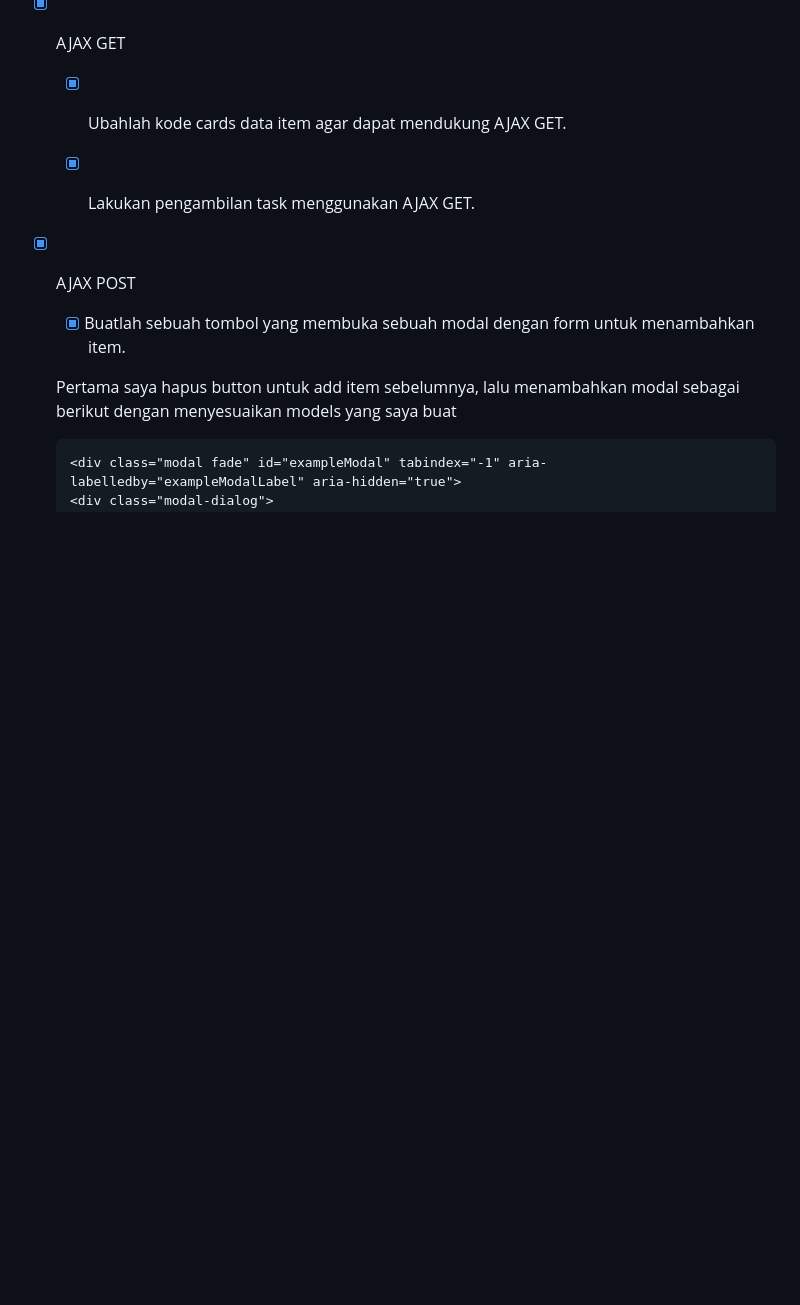
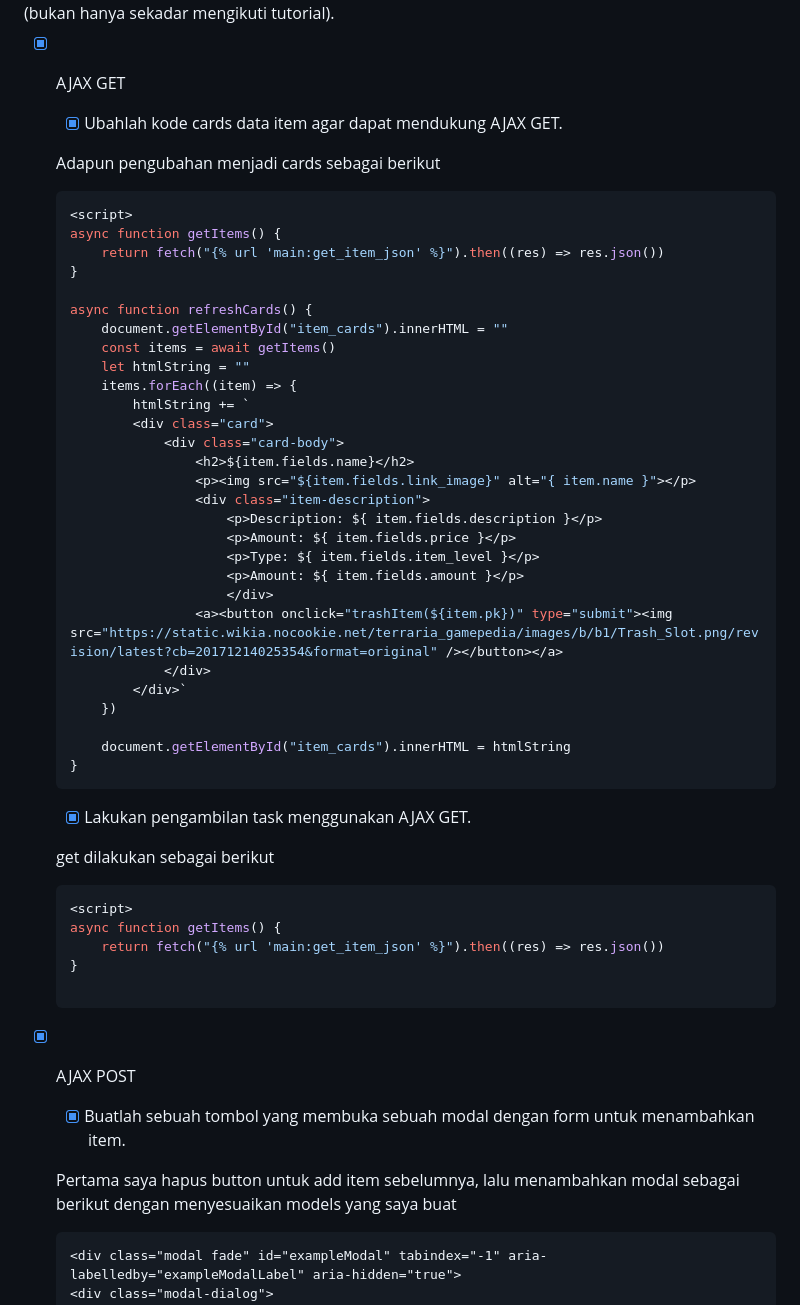
Before and after one commit to fathonidf/adventurers-inventory, a Markdown page: README.md, the part around the change. Drawn GitHub-style; folded sections open; blank space fills up the shorter version.

Commit message:
revisi readme tugas 6

````diff
--- a/README.md
+++ b/README.md
@@ -1403,7 +1403,50 @@ Pilihan antara Fetch API dan jQuery untuk penggunaan AJAX tergantung pada kebutu
 
     - [x] Ubahlah kode cards data item agar dapat mendukung AJAX GET.
 
+    Adapun pengubahan menjadi cards sebagai berikut
+
+    ```js
+    <script>
+    async function getItems() {
+        return fetch("{% url 'main:get_item_json' %}").then((res) => res.json())
+    }
+
+    async function refreshCards() {
+        document.getElementById("item_cards").innerHTML = ""
+        const items = await getItems()
+        let htmlString = ""
+        items.forEach((item) => {
+            htmlString += `
+            <div class="card">
+                <div class="card-body">
+                    <h2>${item.fields.name}</h2>
+                    <p><img src="${item.fields.link_image}" alt="{ item.name }"></p>
+                    <div class="item-description">
+                        <p>Description: ${ item.fields.description }</p>
+                        <p>Amount: ${ item.fields.price }</p>
+                        <p>Type: ${ item.fields.item_level }</p>
+                        <p>Amount: ${ item.fields.amount }</p>
+                        </div>
+                    <a><button onclick="trashItem(${item.pk})" type="submit"><img src="https://static.wikia.nocookie.net/terraria_gamepedia/images/b/b1/Trash_Slot.png/revision/latest?cb=20171214025354&format=original" /></button></a>
+                </div>
+            </div>`
+        })
+
+        document.getElementById("item_cards").innerHTML = htmlString
+    }
+    ```
+
     - [x] Lakukan pengambilan task menggunakan AJAX GET.
+
+    get dilakukan sebagai berikut
+
+    ```js
+    <script>
+    async function getItems() {
+        return fetch("{% url 'main:get_item_json' %}").then((res) => res.json())
+    }
+
+    ```
 
 - [x] AJAX POST
 
````
